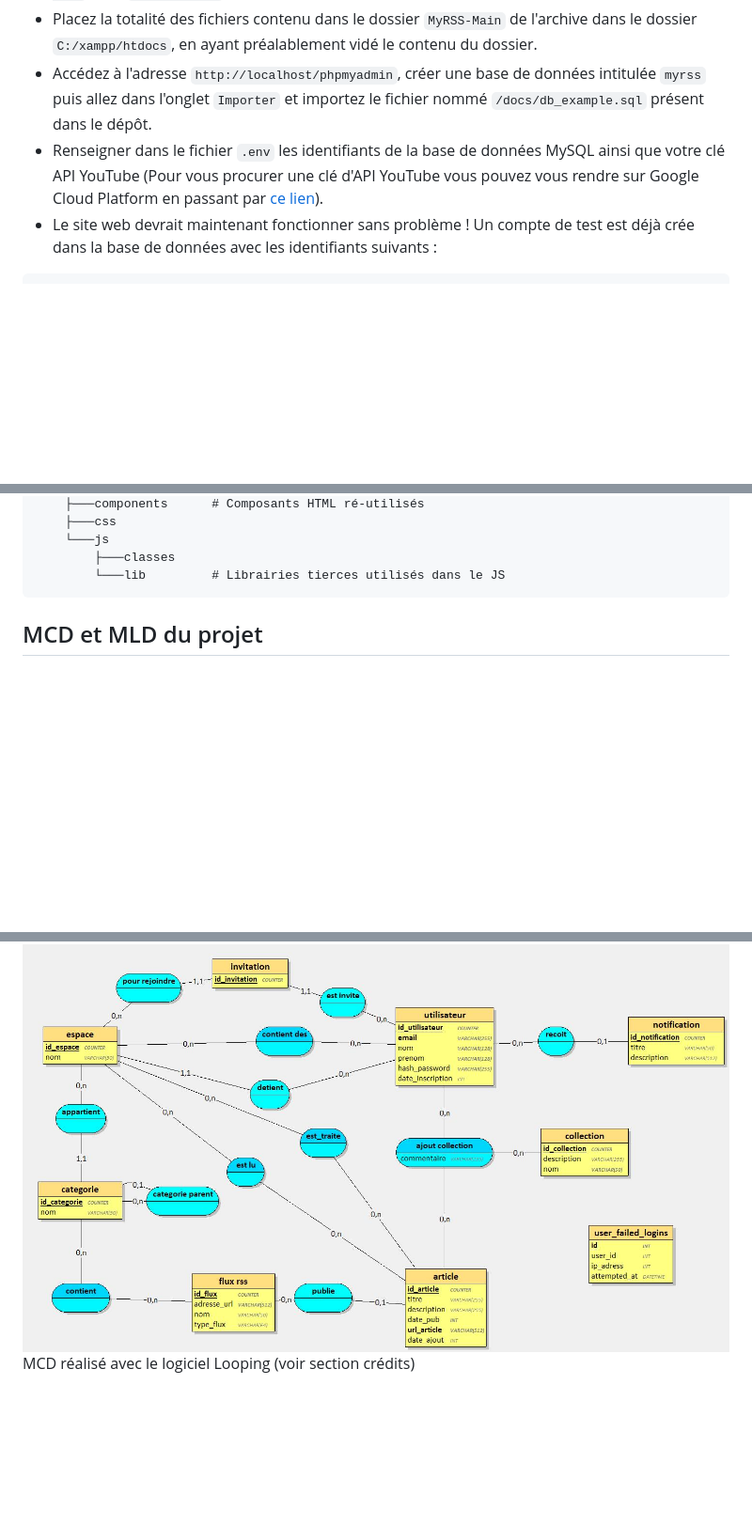
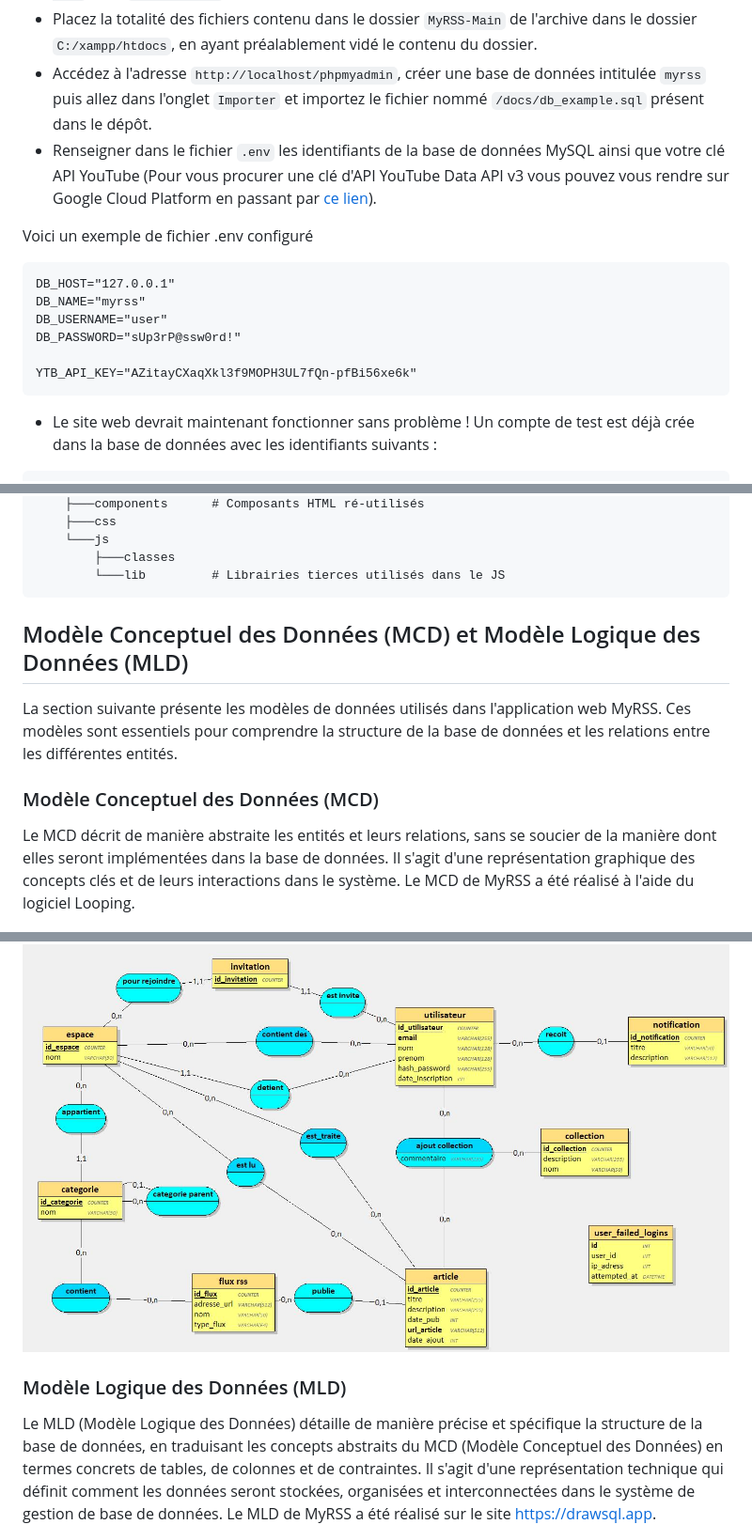
Before and after one commit to GatienFrenchDev/MyRSS, a Markdown page: README.md, 3 parts joined by grey strips. Shown: that part at 94% size. GitHub-like rendering; blank space fills up the shorter version.

Commit message:
améliration du readme

````diff
--- a/README.md
+++ b/README.md
@@ -37,7 +37,19 @@ MyRSS est basé sur PHP 8.2 et MariaDB 10.4 (testé également sous Ubuntu 24.04
 - Téléchargez le code source de ce dépôt (bouton vert en haut à droite sur le dépôt, intitulé `<> Code`, puis `Download ZIP`).
 - Placez la totalité des fichiers contenu dans le dossier `MyRSS-Main` de l'archive dans le dossier `C:/xampp/htdocs`, en ayant préalablement vidé le contenu du dossier.
 - Accédez à l'adresse `http://localhost/phpmyadmin`, créer une base de données intitulée `myrss` puis allez dans l'onglet `Importer` et importez le fichier nommé `/docs/db_example.sql` présent dans le dépôt.
-- Renseigner dans le fichier `.env` les identifiants de la base de données MySQL ainsi que votre clé API YouTube (Pour vous procurer une clé d'API YouTube vous pouvez vous rendre sur Google Cloud Platform en passant par [ce lien](https://console.cloud.google.com/apis/api/youtube.googleapis.com/credentials)).
+- Renseigner dans le fichier `.env` les identifiants de la base de données MySQL ainsi que votre clé API YouTube (Pour vous procurer une clé d'API YouTube Data API v3
+ vous pouvez vous rendre sur Google Cloud Platform en passant par [ce lien](https://console.cloud.google.com/apis/api/youtube.googleapis.com/credentials)).
+
+ Voici un exemple de fichier .env configuré
+```
+DB_HOST="127.0.0.1"
+DB_NAME="myrss"
+DB_USERNAME="user"
+DB_PASSWORD="sUp3rP@ssw0rd!"
+
+YTB_API_KEY="AZitayCXaqXkl3f9MOPH3UL7fQn-pfBi56xe6k"
+```
+
 - Le site web devrait maintenant fonctionner sans problème ! Un compte de test est déjà crée dans la base de données avec les identifiants suivants :
 ```
 mail : john@example.com
@@ -75,11 +89,17 @@ MyRSS essaye de se baser sur une architecture MVC.
         └───lib         # Librairies tierces utilisés dans le JS
 ```
 
-## MCD et MLD du projet
+## Modèle Conceptuel des Données (MCD) et Modèle Logique des Données (MLD)
+
+La section suivante présente les modèles de données utilisés dans l'application web MyRSS. Ces modèles sont essentiels pour comprendre la structure de la base de données et les relations entre les différentes entités.
+
+### Modèle Conceptuel des Données (MCD)
+Le MCD décrit de manière abstraite les entités et leurs relations, sans se soucier de la manière dont elles seront implémentées dans la base de données. Il s'agit d'une représentation graphique des concepts clés et de leurs interactions dans le système. Le MCD de MyRSS a été réalisé à l'aide du logiciel Looping.
 
 ![MCD](./docs/img/mcd.jpg)
-MCD réalisé avec le logiciel Looping (voir section crédits)
 
+### Modèle Logique des Données (MLD)
+Le MLD (Modèle Logique des Données) détaille de manière précise et spécifique la structure de la base de données, en traduisant les concepts abstraits du MCD (Modèle Conceptuel des Données) en termes concrets de tables, de colonnes et de contraintes. Il s'agit d'une représentation technique qui définit comment les données seront stockées, organisées et interconnectées dans le système de gestion de base de données. Le MLD de MyRSS a été réalisé sur le site https://drawsql.app.
 
 ![MLD](./docs/img/mld.png)
 
````
Also changed, not shown: other parts of README.md (+3 -2 lines).
